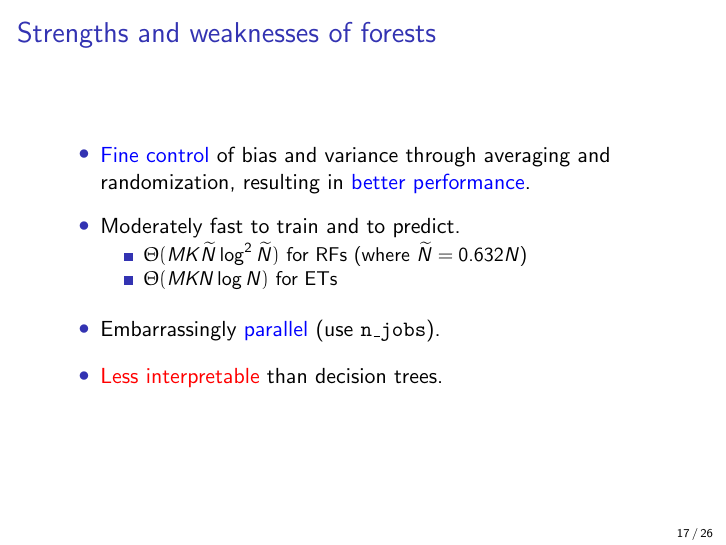
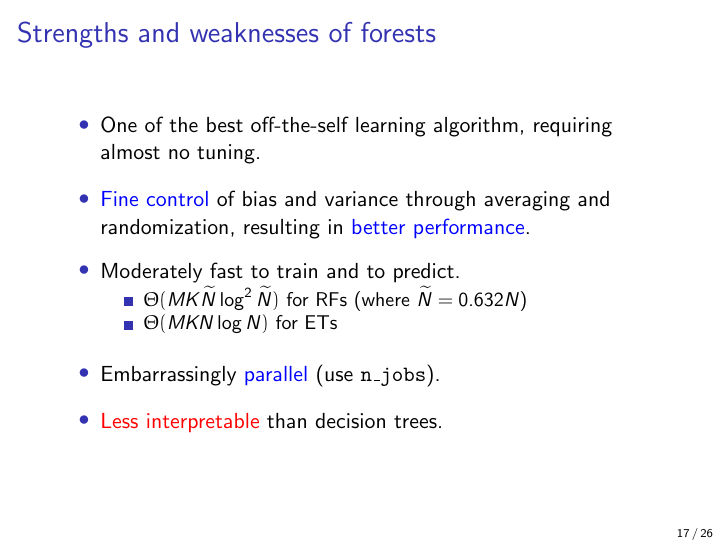
Before and after one commit to glouppe/talk-pydata2015, LaTeX slides (slides.tex): page 19 of 33. Compiled offline with pdfLaTeX.

Commit message:
autosave

```diff
--- a/slides.tex
+++ b/slides.tex
@@ -458,6 +458,10 @@ plt.show()
   \frametitle{Strengths and weaknesses of forests}
 
   \begin{itemize}
+    \item One of the best off-the-self learning algorithm, requiring almost
+          no tuning.
+
+    \vspace{0.25cm}
 
     \item {\color{blue}Fine control} of bias and variance through averaging
           and randomization, resulting in {\color{blue} better performance}.
```
Also changed, not shown: slides.pdf.
